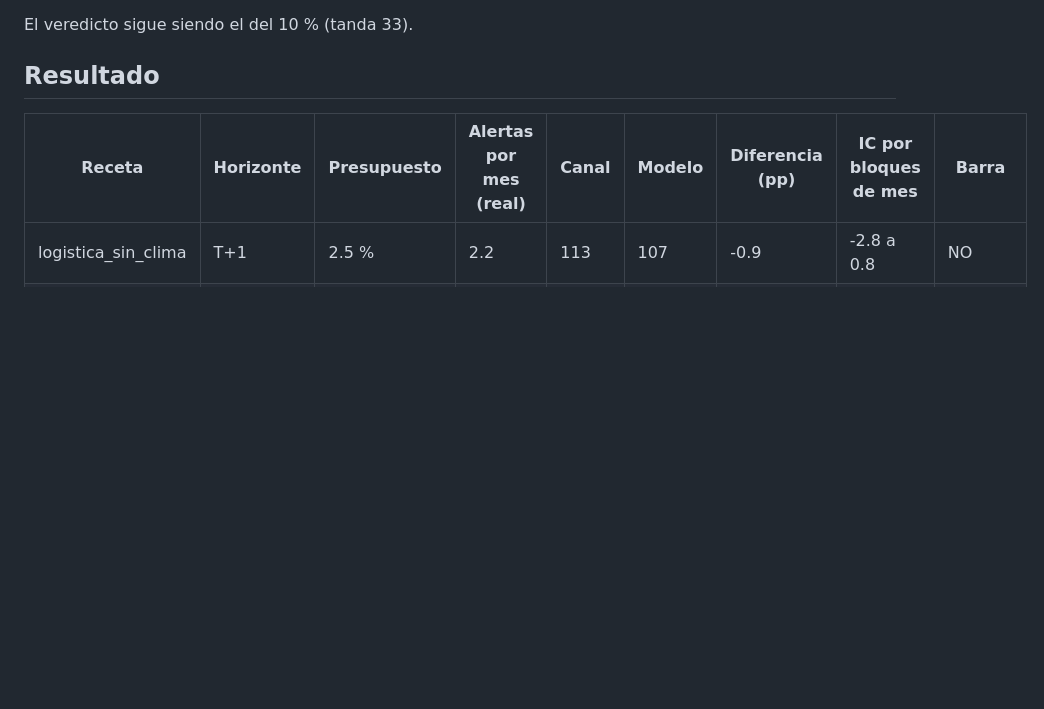
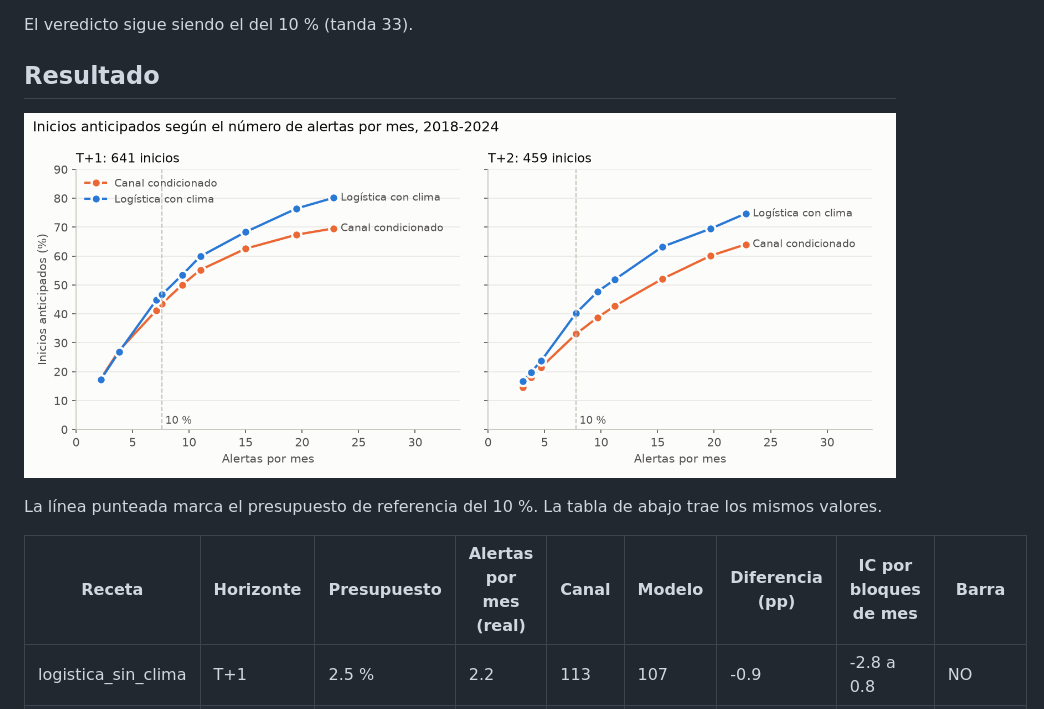
Before and after one commit to sramirezc2/sat-dengue-despliegue, a Markdown page: docs/bitacora/tanda-45-linea-BA.md, the part around the change. GitHub-like rendering; pictures changed too: docs/bitacora/figuras/tanda-45-curva.png (added); blank space fills up the shorter version.

Commit message:
Tanda 45: figura de la curva

```diff
--- a/docs/bitacora/tanda-45-linea-BA.md
+++ b/docs/bitacora/tanda-45-linea-BA.md
@@ -25,6 +25,10 @@ cada horizonte.
 El veredicto sigue siendo el del 10 % (tanda 33).
 
 ## Resultado
+
+![Inicios anticipados según alertas por mes, canal condicionado y logística con clima](figuras/tanda-45-curva.png)
+
+La línea punteada marca el presupuesto de referencia del 10 %. La tabla de abajo trae los mismos valores.
 
 | Receta | Horizonte | Presupuesto | Alertas por mes (real) | Canal | Modelo | Diferencia (pp) | IC por bloques de mes | Barra |
 | --- | --- | --- | --- | --- | --- | --- | --- | --- |
```
